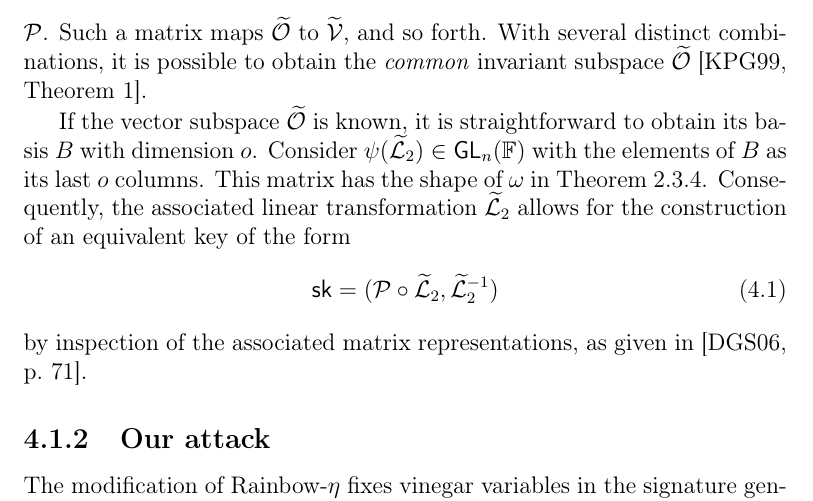
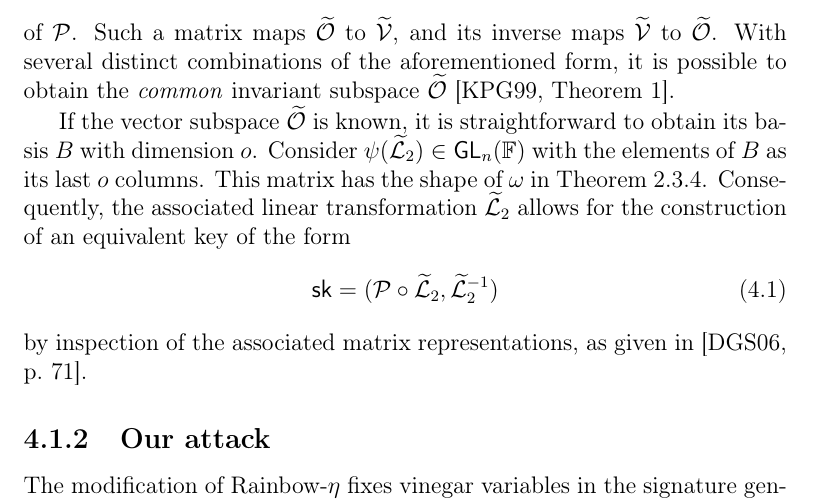
Before and after one commit to zambonin/msc, a LaTeX thesis (main.tex): part of page 53 of 69, cut so that both start at the same text. Compiled offline with pdfLaTeX.

Commit message:
overleaf_to_git: update main.tex from r14872 to r14884

```diff
--- a/main.tex
+++ b/main.tex
@@ -1306,7 +1305,7 @@ The main observation of the attack is that combinations of matrices associated t
 
 We recall that $f^{(i)}$ and $f^{(j)}$ are part of an Oil--Vinegar central map. Informally, any symmetric matrix representation of a polynomial of $\mathcal{C}$ maps $\mathcal{O}$ to $\mathcal{V}$ due to its Oil--Vinegar structure. The inverse of this operation gives a mapping from $\mathcal{V}$ to $\mathcal{O}$. By composing the linear transformations obtained from matrices of two distinct polynomials as described above, the oil space becomes an invariant subspace with regards to this new linear transformation.
 
-Further, we have to account for $\mathcal{L}_{2}$, since it is composed with $\mathcal{C}$ to form the public key. As argued in~\cite[p.~261]{Kipnis:199808}, the aforementioned behaviour is analogous for any combination of matrices associated with polynomials of $\mathcal{P}$. Such a matrix maps $\widetilde{\mathcal{O}}$ to $\widetilde{\mathcal{V}}$, and so forth. With several distinct combinations, it is possible to obtain the \emph{common} invariant subspace $\widetilde{\mathcal{O}}$~\cite[Theorem~1]{Kipnis:199904}.
+Further, we have to account for $\mathcal{L}_{2}$, since it is composed with $\mathcal{C}$ to form the public key. As argued in~\cite[p.~261]{Kipnis:199808}, the aforementioned behaviour is analogous for any combination of matrices associated with polynomials of $\mathcal{P}$. Such a matrix maps $\widetilde{\mathcal{O}}$ to $\widetilde{\mathcal{V}}$, and its inverse maps $\widetilde{\mathcal{V}}$ to $\widetilde{\mathcal{O}}$. With several distinct combinations of the aforementioned form, it is possible to obtain the \emph{common} invariant subspace $\widetilde{\mathcal{O}}$~\cite[Theorem~1]{Kipnis:199904}.
 
 If the vector subspace $\widetilde{\mathcal{O}}$ is known, it is straightforward to obtain its basis $B$ with dimension $o$. Consider $\psi(\widetilde{\mathcal{L}}_{2}) \in \textsf{GL}_{n}(\mathbb{F})$ with the elements of $B$ as its last $o$ columns. This matrix has the shape of $\omega$ in Theorem~\ref{thm:eq-keys-uov}. Consequently, the associated linear transformation $\widetilde{\mathcal{L}}_{2}$ allows for the construction of an equivalent key of the form
 \begin{align}
```
Also changed, not shown: main.tex (3 more changed lines).
